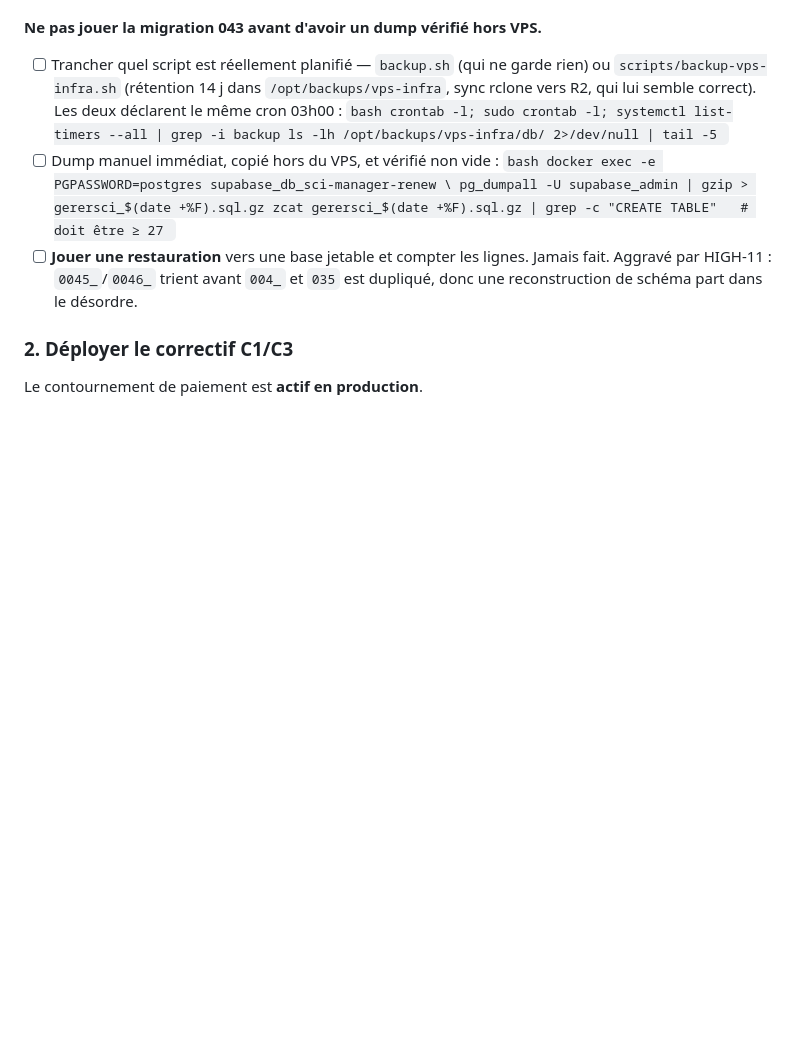
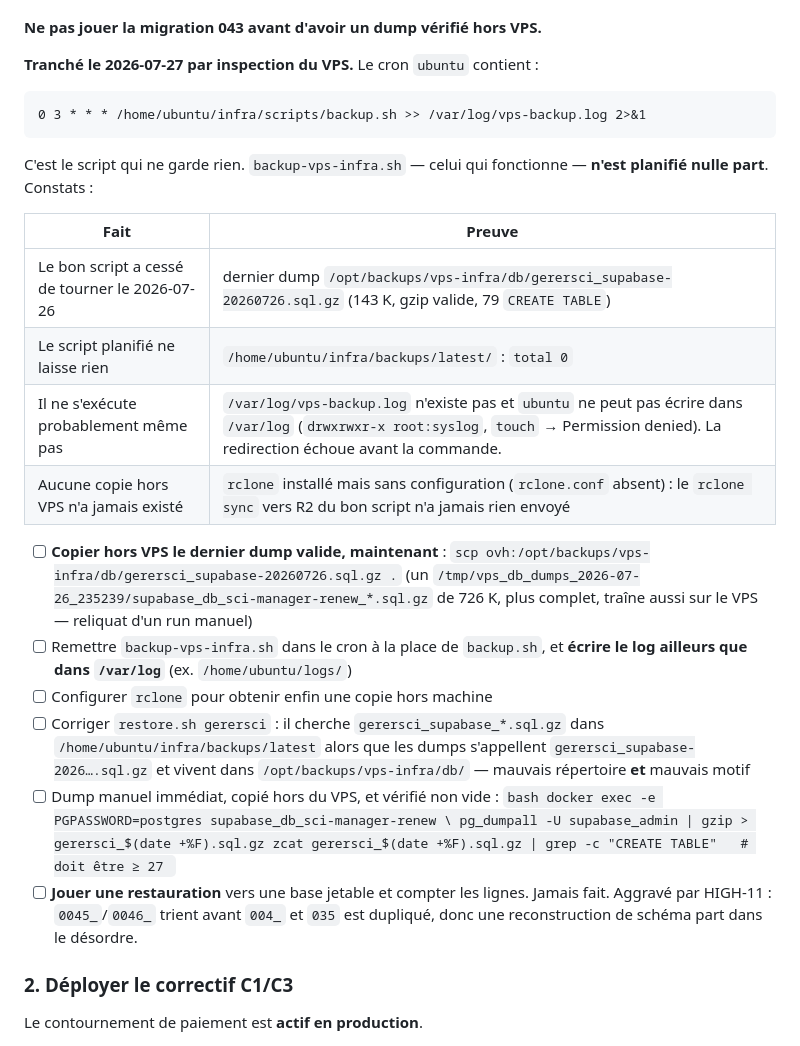
Before and after one commit to radnou/sci-manager-renew, a Markdown page: TODO.md, the part around the change. Drawn GitHub-style; blank space fills up the shorter version.

Commit message:
docs(todo): C8 tranche par inspection du VPS — le cron lance le mauvais script
crontab ubuntu : 0 3 * * * /home/ubuntu/infra/scripts/backup.sh, celui qui purge
ses propres dumps. backup-vps-infra.sh, qui fonctionne, n est planifie nulle part.

Mesures : backups/latest/ vide ; dernier dump reel gerersci_supabase-20260726
(143K, gzip valide, 79 CREATE TABLE) date du 26/07 03:01 ; /var/log/vps-backup.log
inexistant et /var/log non writable par ubuntu, donc le job planifie ne demarre
probablement jamais ; rclone installe sans config, aucune copie hors VPS n a
jamais existe. restore.sh cherche le mauvais motif dans le mauvais repertoire.

Co-Authored-By: Claude Opus 5 <noreply@anthropic.com>

````diff
--- a/TODO.md
+++ b/TODO.md
@@ -49,14 +49,33 @@ Trois défauts aggravants :
 
 **Ne pas jouer la migration 043 avant d'avoir un dump vérifié hors VPS.**
 
-- [ ] Trancher quel script est réellement planifié — `backup.sh` (qui ne garde
-      rien) ou `scripts/backup-vps-infra.sh` (rétention 14 j dans
-      `/opt/backups/vps-infra`, sync rclone vers R2, qui lui semble correct).
-      Les deux déclarent le même cron 03h00 :
-      ```bash
-      crontab -l; sudo crontab -l; systemctl list-timers --all | grep -i backup
-      ls -lh /opt/backups/vps-infra/db/ 2>/dev/null | tail -5
-      ```
+**Tranché le 2026-07-27 par inspection du VPS.** Le cron `ubuntu` contient :
+
+```
+0 3 * * * /home/ubuntu/infra/scripts/backup.sh >> /var/log/vps-backup.log 2>&1
+```
+
+C'est le script qui ne garde rien. `backup-vps-infra.sh` — celui qui fonctionne —
+**n'est planifié nulle part**. Constats :
+
+| Fait | Preuve |
+|---|---|
+| Le bon script a cessé de tourner le 2026-07-26 | dernier dump `/opt/backups/vps-infra/db/gerersci_supabase-20260726.sql.gz` (143 K, gzip valide, 79 `CREATE TABLE`) |
+| Le script planifié ne laisse rien | `/home/ubuntu/infra/backups/latest/` : `total 0` |
+| Il ne s'exécute probablement même pas | `/var/log/vps-backup.log` n'existe pas et `ubuntu` ne peut pas écrire dans `/var/log` (`drwxrwxr-x root:syslog`, `touch` → Permission denied). La redirection échoue avant la commande. |
+| Aucune copie hors VPS n'a jamais existé | `rclone` installé mais sans configuration (`rclone.conf` absent) : le `rclone sync` vers R2 du bon script n'a jamais rien envoyé |
+
+- [ ] **Copier hors VPS le dernier dump valide, maintenant** :
+      `scp ovh:/opt/backups/vps-infra/db/gerersci_supabase-20260726.sql.gz .`
+      (un `/tmp/vps_db_dumps_2026-07-26_235239/supabase_db_sci-manager-renew_*.sql.gz`
+      de 726 K, plus complet, traîne aussi sur le VPS — reliquat d'un run manuel)
+- [ ] Remettre `backup-vps-infra.sh` dans le cron à la place de `backup.sh`, et
+      **écrire le log ailleurs que dans `/var/log`** (ex. `/home/ubuntu/logs/`)
+- [ ] Configurer `rclone` pour obtenir enfin une copie hors machine
+- [ ] Corriger `restore.sh gerersci` : il cherche `gerersci_supabase_*.sql.gz`
+      dans `/home/ubuntu/infra/backups/latest` alors que les dumps s'appellent
+      `gerersci_supabase-2026….sql.gz` et vivent dans `/opt/backups/vps-infra/db/`
+      — mauvais répertoire **et** mauvais motif
 - [ ] Dump manuel immédiat, copié hors du VPS, et vérifié non vide :
       ```bash
       docker exec -e PGPASSWORD=postgres supabase_db_sci-manager-renew \
````
